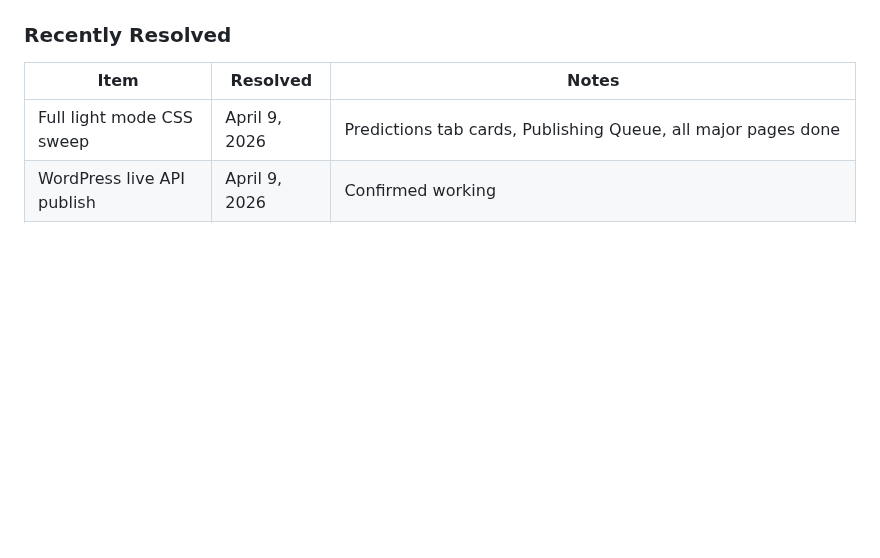
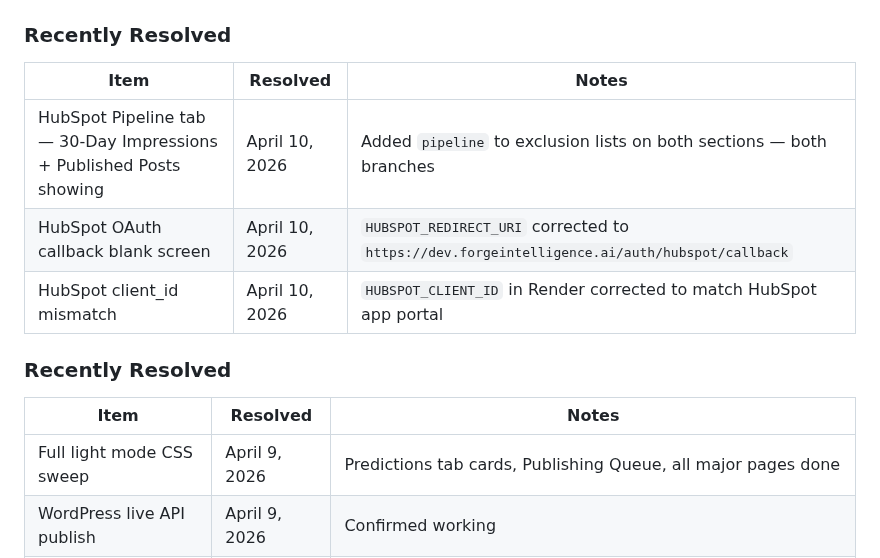
Before and after one commit to Sandbox-Group-LLC/Forge-Intelligence, a Markdown page: README.md, the part around the change. Drawn GitHub-style; blank space fills up the shorter version.

Commit message:
docs: update README with HubSpot Pipeline tab fixes and session state

```diff
--- a/README.md
+++ b/README.md
@@ -276,6 +276,13 @@ BEFORE generating:
 ### Recently Resolved
 | Item | Resolved | Notes |
 |------|----------|-------|
+| HubSpot Pipeline tab — 30-Day Impressions + Published Posts showing | April 10, 2026 | Added `pipeline` to exclusion lists on both sections — both branches |
+| HubSpot OAuth callback blank screen | April 10, 2026 | `HUBSPOT_REDIRECT_URI` corrected to `https://dev.forgeintelligence.ai/auth/hubspot/callback` |
+| HubSpot client_id mismatch | April 10, 2026 | `HUBSPOT_CLIENT_ID` in Render corrected to match HubSpot app portal |
+
+### Recently Resolved
+| Item | Resolved | Notes |
+|------|----------|-------|
 | Full light mode CSS sweep | April 9, 2026 | Predictions tab cards, Publishing Queue, all major pages done |
 | WordPress live API publish | April 9, 2026 | Confirmed working |
 | Webflow live API publish | April 9, 2026 | Confirmed working |
```
